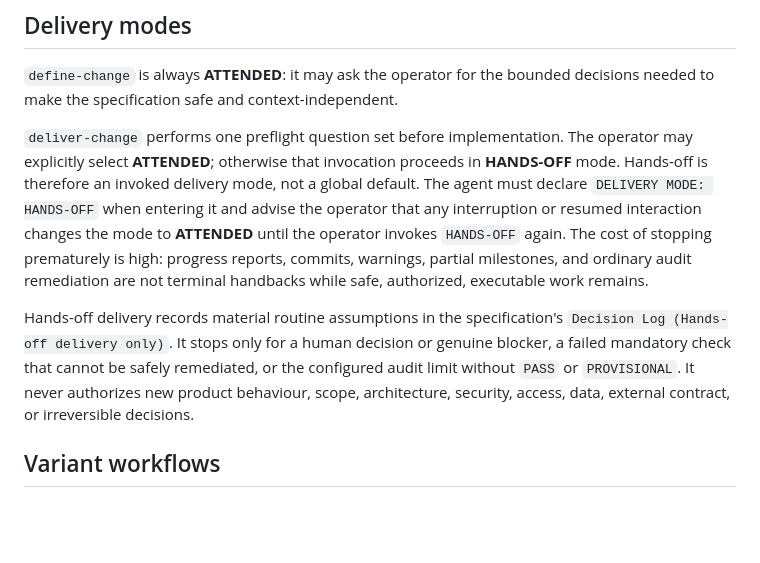
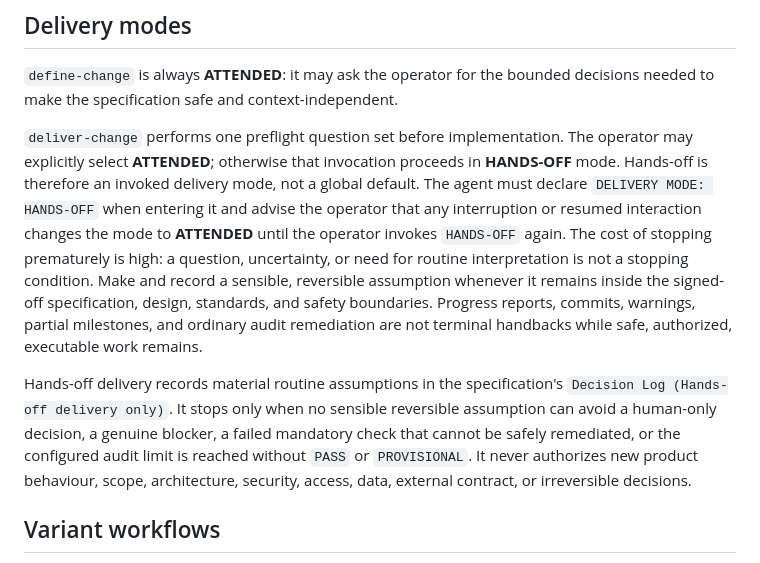
Before and after one commit to tigger-developer/sdlc, a Markdown page: src/MAIN.md, the part around the change. Rendered like a GitHub page; blank space fills up the shorter version.

Commit message:
clarify: continue hands-off through routine uncertainty

```diff
--- a/src/MAIN.md
+++ b/src/MAIN.md
@@ -115,15 +115,19 @@ in **HANDS-OFF** mode. Hands-off is therefore an invoked delivery mode, not a
 global default. The agent must declare `DELIVERY MODE: HANDS-OFF` when entering
 it and advise the operator that any interruption or resumed interaction changes
 the mode to **ATTENDED** until the operator invokes `HANDS-OFF` again. The cost
-of stopping prematurely is high: progress reports, commits, warnings, partial
-milestones, and ordinary audit remediation are not terminal handbacks while
-safe, authorized, executable work remains.
+of stopping prematurely is high: a question, uncertainty, or need for routine
+interpretation is not a stopping condition. Make and record a sensible,
+reversible assumption whenever it remains inside the signed-off specification,
+design, standards, and safety boundaries. Progress reports, commits, warnings,
+partial milestones, and ordinary audit remediation are not terminal handbacks
+while safe, authorized, executable work remains.
 
 Hands-off delivery records material routine assumptions in the specification's
-`Decision Log (Hands-off delivery only)`. It stops only for a human decision or
-genuine blocker, a failed mandatory check that cannot be safely remediated, or
-the configured audit limit without `PASS` or `PROVISIONAL`. It never authorizes
-new product behaviour, scope, architecture, security, access, data, external
+`Decision Log (Hands-off delivery only)`. It stops only when no sensible
+reversible assumption can avoid a human-only decision, a genuine blocker, a
+failed mandatory check that cannot be safely remediated, or the configured
+audit limit is reached without `PASS` or `PROVISIONAL`. It never authorizes new
+product behaviour, scope, architecture, security, access, data, external
 contract, or irreversible decisions.
 
 ## Variant workflows
```
Also changed, not shown: CHANGELOG.md (+3 -0 lines), skills/deliver-change/SKILL.md (+15 -11 lines).
